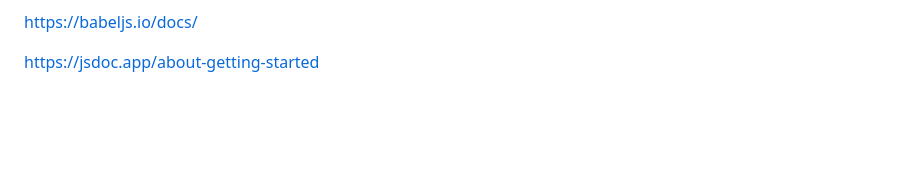
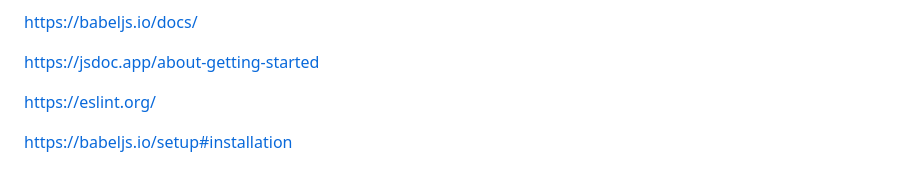
Before and after one commit to nataliasviattseva/env-app, a Markdown page: README.md, the part around the change. GitHub-like rendering; blank space fills up the shorter version.

```diff
--- a/README.md
+++ b/README.md
@@ -134,3 +134,9 @@ https://babeljs.io/docs/
 
 
 https://jsdoc.app/about-getting-started
+
+
+https://eslint.org/
+
+
+https://babeljs.io/setup#installation
```
